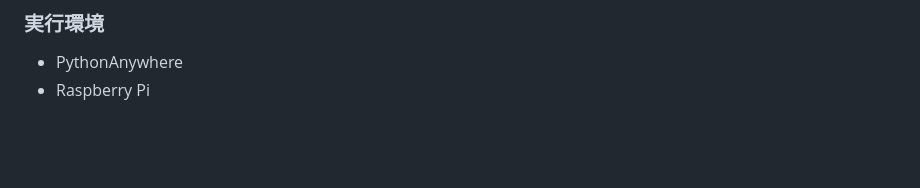
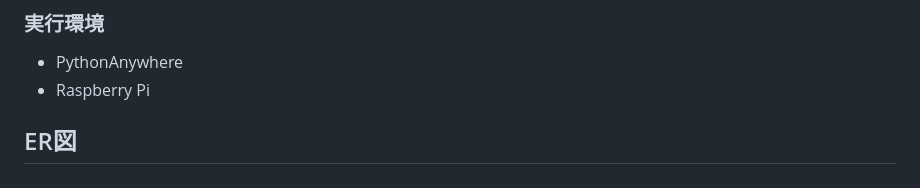
Before and after one commit to takemo777/MiseRoom, a Markdown page: README.md, the part around the change. Drawn GitHub-style; blank space fills up the shorter version.

Commit message:
ER図追加

```diff
--- a/README.md
+++ b/README.md
@@ -100,3 +100,7 @@ Raspberry Piと人感センサを用いて、**無人時に部屋を自動撮影
 
 - PythonAnywhere
 - Raspberry Pi
+
+
+
+## ER図
```
